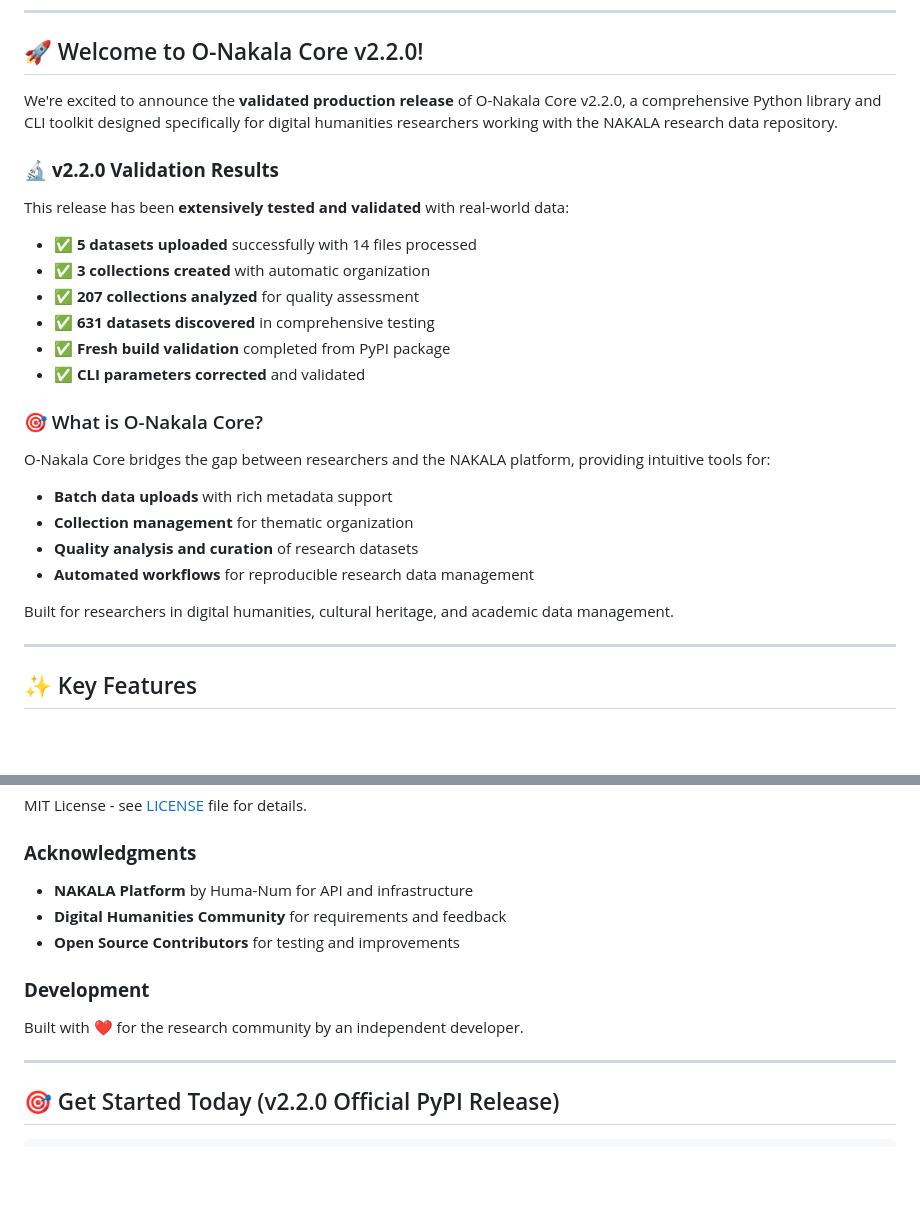
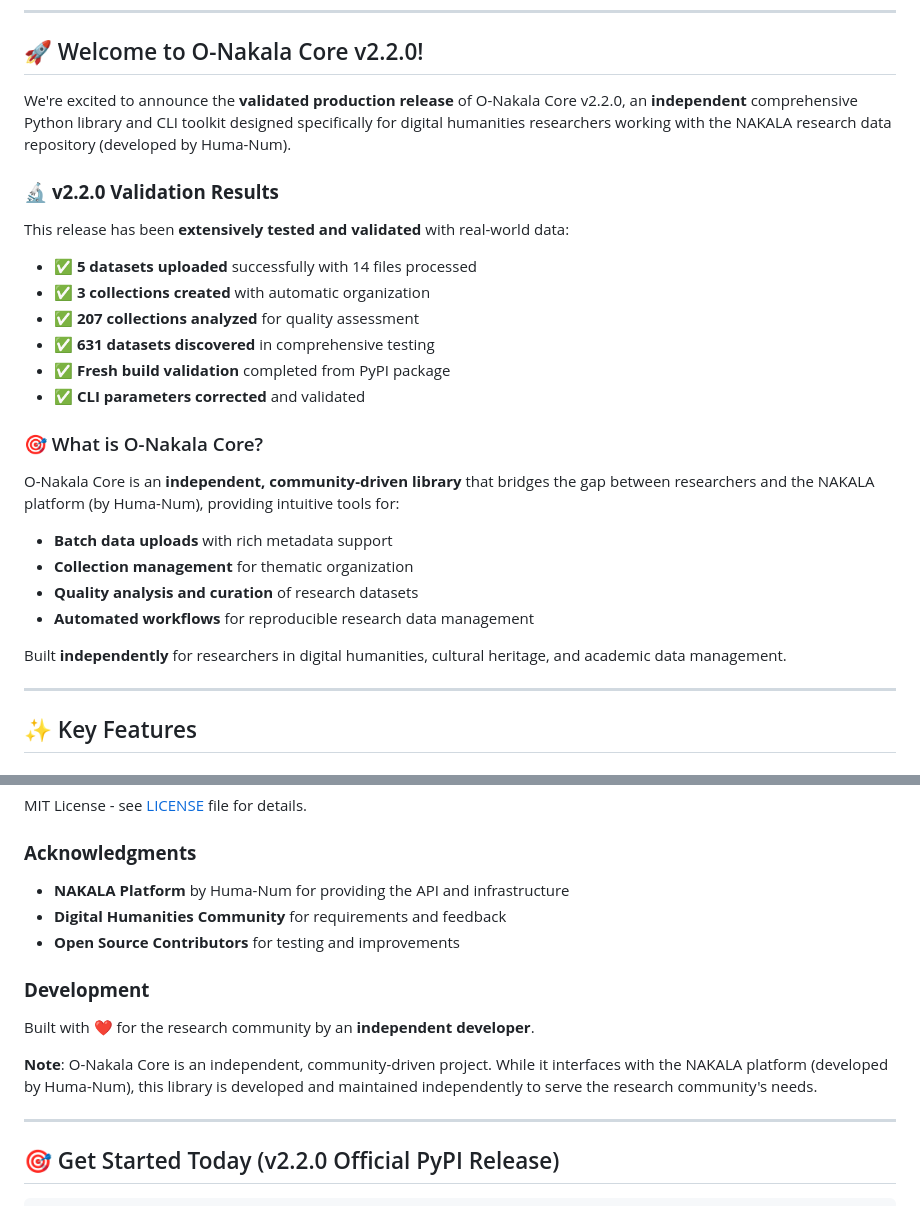
Before and after one commit to xy-liao/o-nakala-core, a Markdown page: RELEASE.md, 2 parts joined by grey strips. GitHub-like rendering; blank space fills up the shorter version.

```diff
--- a/RELEASE.md
+++ b/RELEASE.md
@@ -7,7 +7,7 @@
 
 ## 🚀 Welcome to O-Nakala Core v2.2.0!
 
-We're excited to announce the **validated production release** of O-Nakala Core v2.2.0, a comprehensive Python library and CLI toolkit designed specifically for digital humanities researchers working with the NAKALA research data repository.
+We're excited to announce the **validated production release** of O-Nakala Core v2.2.0, an **independent** comprehensive Python library and CLI toolkit designed specifically for digital humanities researchers working with the NAKALA research data repository (developed by Huma-Num).
 
 ### 🔬 **v2.2.0 Validation Results**
 This release has been **extensively tested and validated** with real-world data:
@@ -20,13 +20,13 @@ This release has been **extensively tested and validated** with real-world data:
 
 ### 🎯 What is O-Nakala Core?
 
-O-Nakala Core bridges the gap between researchers and the NAKALA platform, providing intuitive tools for:
+O-Nakala Core is an **independent, community-driven library** that bridges the gap between researchers and the NAKALA platform (by Huma-Num), providing intuitive tools for:
 - **Batch data uploads** with rich metadata support
 - **Collection management** for thematic organization
 - **Quality analysis and curation** of research datasets
 - **Automated workflows** for reproducible research data management
 
-Built for researchers in digital humanities, cultural heritage, and academic data management.
+Built **independently** for researchers in digital humanities, cultural heritage, and academic data management.
 
 ---
 
@@ -243,12 +243,14 @@ Real-world examples included:
 MIT License - see [LICENSE](LICENSE) file for details.
 
 ### **Acknowledgments**
-- **NAKALA Platform** by Huma-Num for API and infrastructure
+- **NAKALA Platform** by Huma-Num for providing the API and infrastructure
 - **Digital Humanities Community** for requirements and feedback
 - **Open Source Contributors** for testing and improvements
 
 ### **Development**
-Built with ❤️ for the research community by an independent developer.
+Built with ❤️ for the research community by an **independent developer**.
+
+**Note**: O-Nakala Core is an independent, community-driven project. While it interfaces with the NAKALA platform (developed by Huma-Num), this library is developed and maintained independently to serve the research community's needs.
 
 ---
 
```
